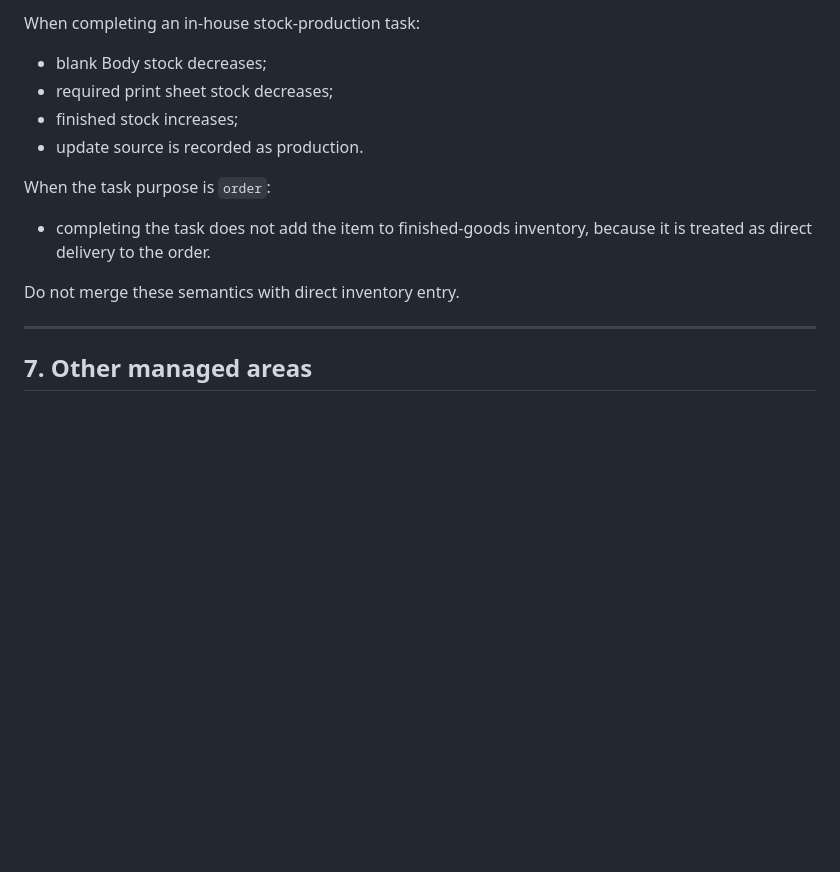
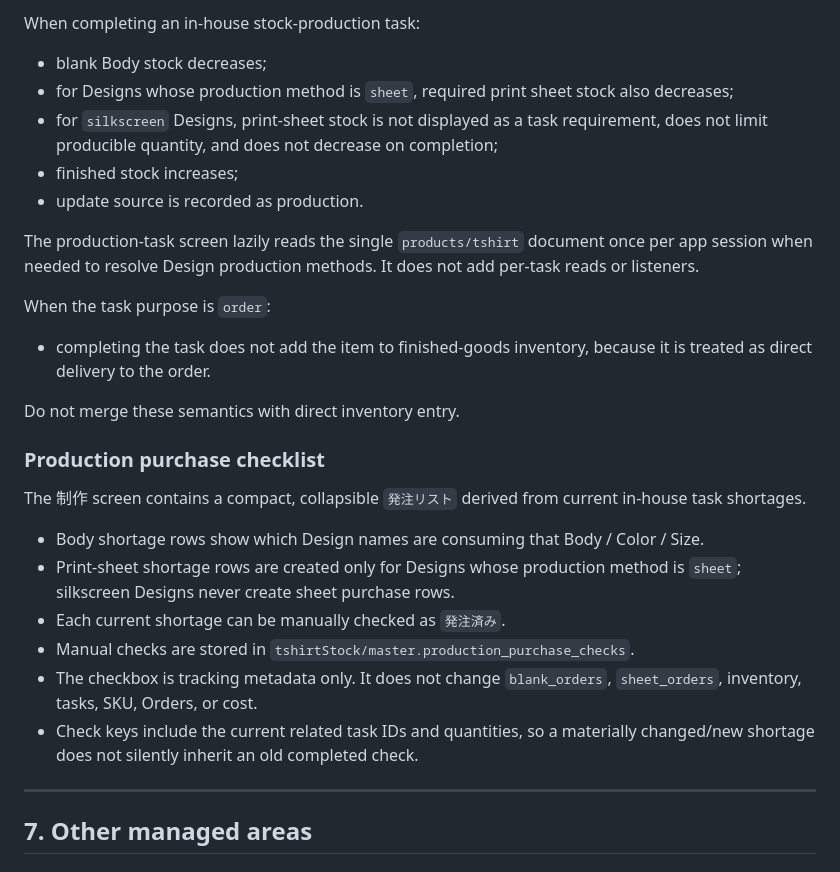
Before and after one commit to ICELOLLYjp/T-shirts-Stock, a Markdown page: PROJECT_HANDOFF.md, the part around the change. Drawn GitHub-style; blank space fills up the shorter version.

Commit message:
Document production materials and purchase checklist

```diff
--- a/PROJECT_HANDOFF.md
+++ b/PROJECT_HANDOFF.md
@@ -194,15 +194,30 @@ Task screen presentation:
 When completing an in-house stock-production task:
 
 - blank Body stock decreases;
-- required print sheet stock decreases;
+- for Designs whose production method is `sheet`, required print sheet stock also decreases;
+- for `silkscreen` Designs, print-sheet stock is not displayed as a task requirement, does not limit producible quantity, and does not decrease on completion;
 - finished stock increases;
 - update source is recorded as production.
+
+The production-task screen lazily reads the single `products/tshirt` document once per app session when needed to resolve Design production methods. It does not add per-task reads or listeners.
 
 When the task purpose is `order`:
 
 - completing the task does not add the item to finished-goods inventory, because it is treated as direct delivery to the order.
 
 Do not merge these semantics with direct inventory entry.
+
+### Production purchase checklist
+
+The 制作 screen contains a compact, collapsible `発注リスト` derived from current in-house task shortages.
+
+- Body shortage rows show which Design names are consuming that Body / Color / Size.
+- Print-sheet shortage rows are created only for Designs whose production method is `sheet`; silkscreen Designs never create sheet purchase rows.
+- Each current shortage can be manually checked as `発注済み`.
+- Manual checks are stored in `tshirtStock/master.production_purchase_checks`.
+- The checkbox is tracking metadata only. It does not change `blank_orders`, `sheet_orders`, inventory, tasks, SKU, Orders, or cost.
+- Check keys include the current related task IDs and quantities, so a materially changed/new shortage does not silently inherit an old completed check.
+
 
 ---
 
```
